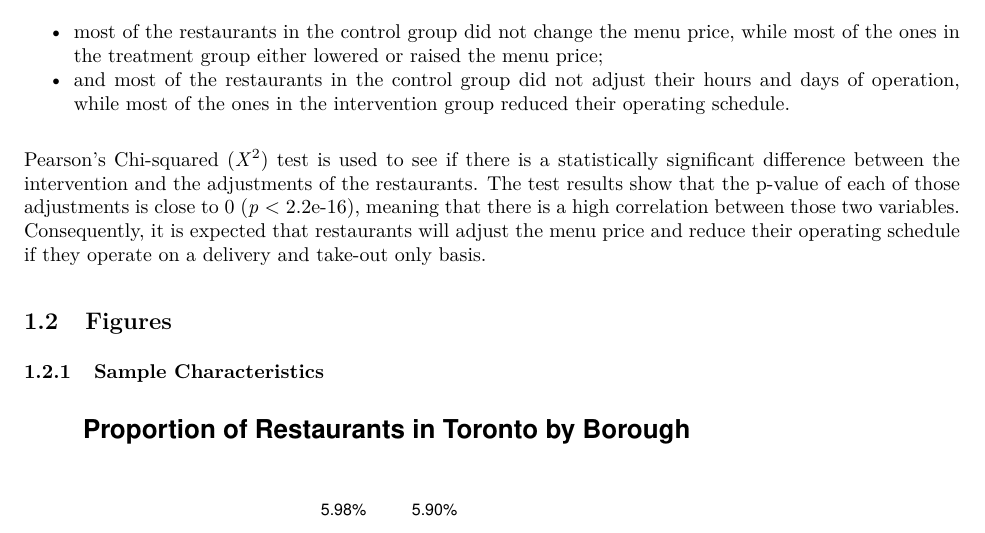
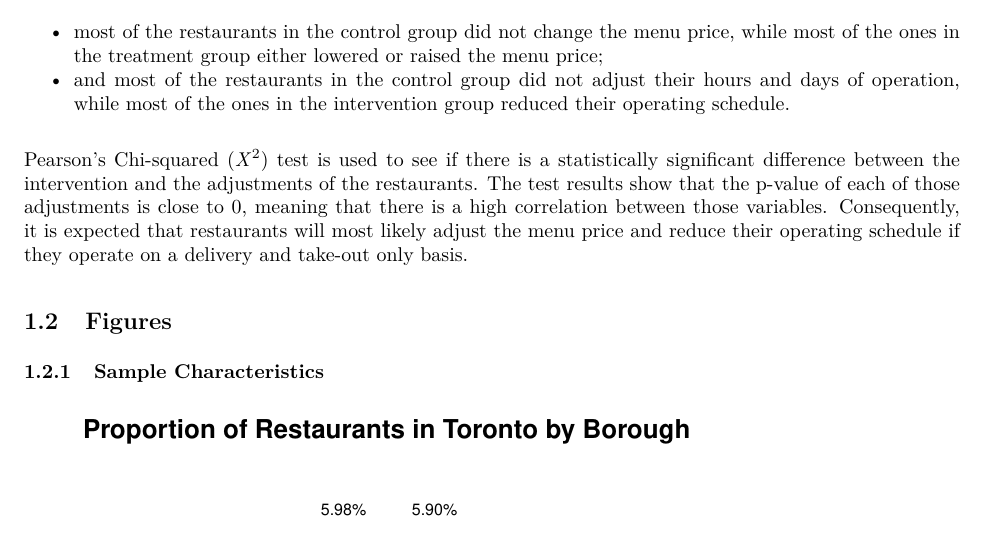
Before and after one commit to bonjwow/covid-shut-down, an R Markdown document (outputs/paper/paper.Rmd): part of page 2 of 19, cut so that both start at the same text. The pictures show the output file outputs/paper/paper.pdf that the author committed with the source.

Commit message:
Edit text

```diff
--- a/outputs/paper/paper.Rmd
+++ b/outputs/paper/paper.Rmd
@@ -77,7 +77,7 @@ Questions related to the adjustments of the restaurants during the intervention,
 * most of the restaurants in the control group did not change the menu price, while most of the ones in the treatment group either lowered or raised the menu price;
 * and most of the restaurants in the control group did not adjust their hours and days of operation, while most of the ones in the intervention group reduced their operating schedule.
 
-Pearson’s Chi-squared (*X*^2^) test is used to see if there is a statistically significant difference between the intervention and the adjustments of the restaurants. The test results show that the p-value of each of those adjustments is close to 0 (*p* < 2.2e-16), meaning that there is a high correlation between those two variables. Consequently, it is expected that restaurants will adjust the menu price and reduce their operating schedule if they operate on a delivery and take-out only basis.
+Pearson’s Chi-squared (*X*^2^) test is used to see if there is a statistically significant difference between the intervention and the adjustments of the restaurants. The test results show that the p-value of each of those adjustments is close to 0, meaning that there is a high correlation between those variables. Consequently, it is expected that restaurants will most likely adjust the menu price and reduce their operating schedule if they operate on a delivery and take-out only basis.
 
 
 ## Figures
```
Also changed, not shown: outputs/paper/paper.pdf.
